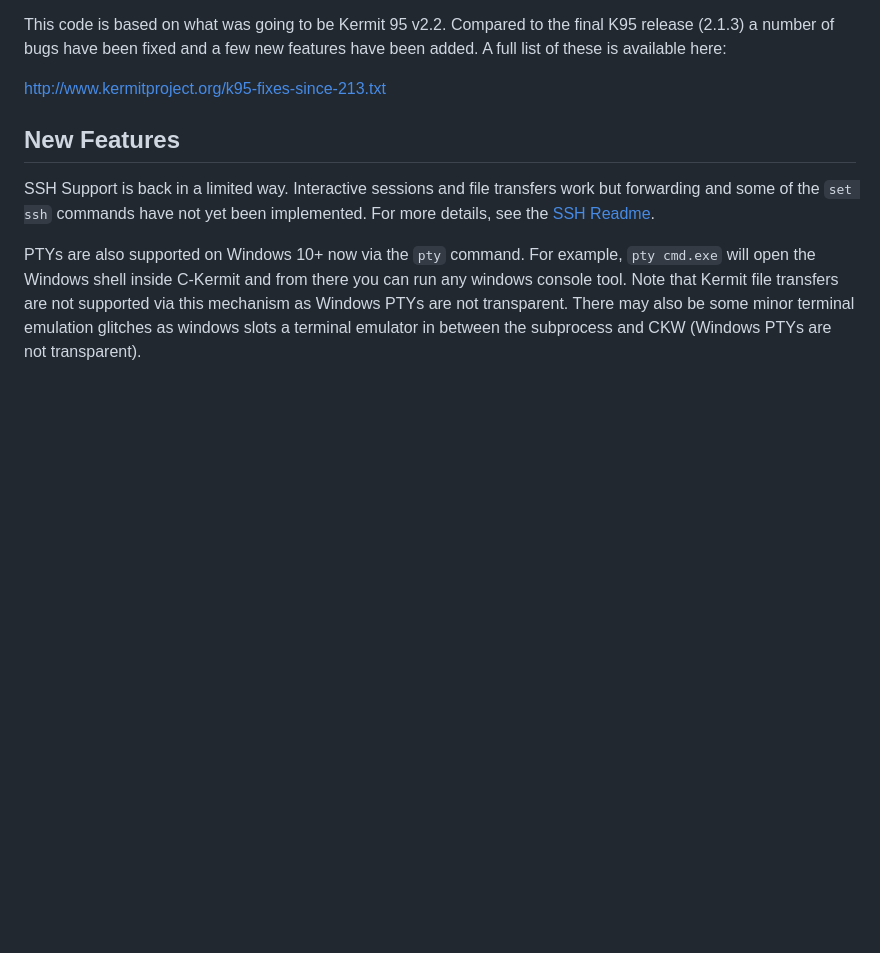
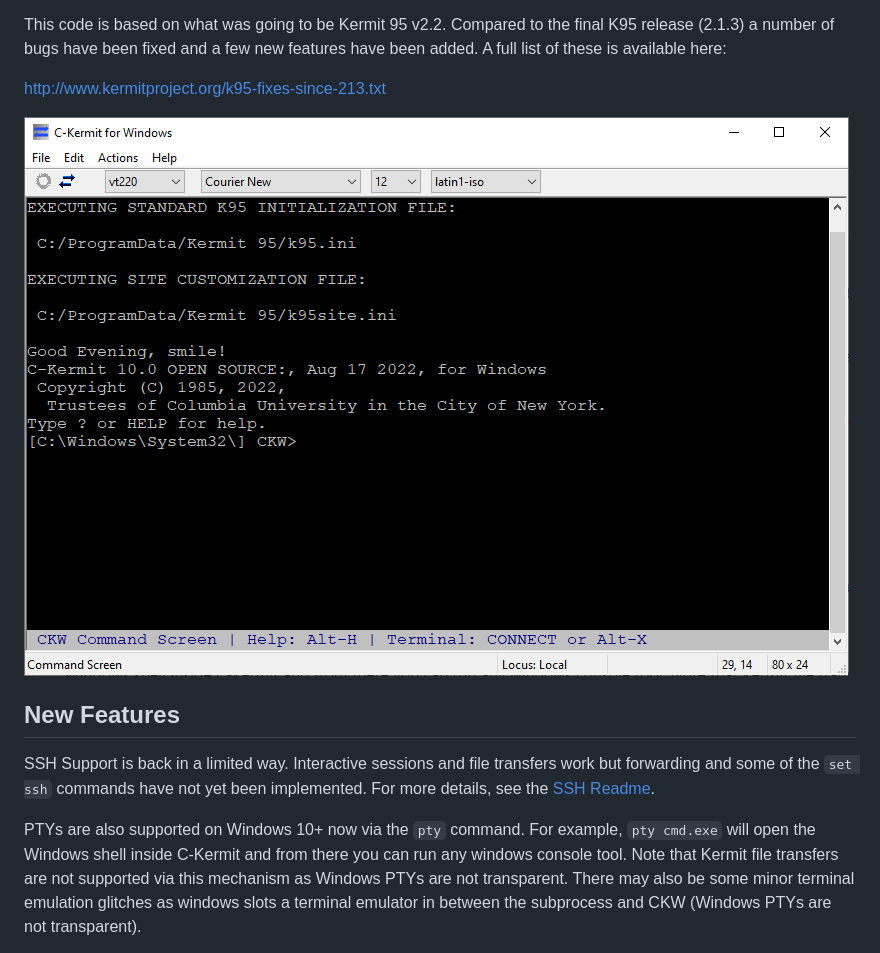
Before and after one commit to davidrg/ckwin, a Markdown page: README.md, the part around the change. GitHub-like rendering; pictures changed too: doc/screenshot-w10.png (added); blank space fills up the shorter version.

Commit message:
Add a screenshot to the readme

```diff
--- a/README.md
+++ b/README.md
@@ -14,6 +14,8 @@ final K95 release (2.1.3) a number of bugs have been fixed and a few new
 features have been added. A full list of these is available here:
 
 http://www.kermitproject.org/k95-fixes-since-213.txt
+
+![Screenshot](doc/screenshot-w10.png)
 
 New Features
 ------------
```
